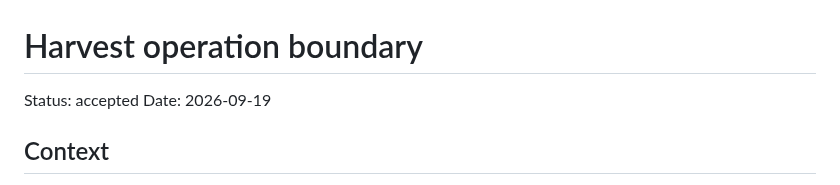
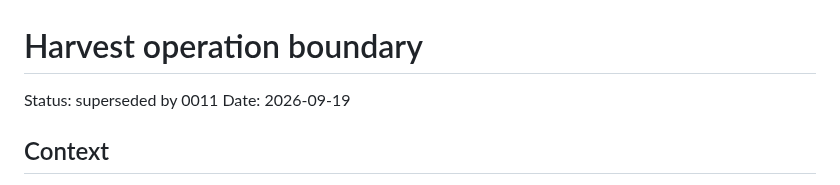
Before and after one commit to sy-harabi/screeps-harabibot_v2, a Markdown page: docs/decisions/0010-harvest-operation-boundary.md, the part around the change. Rendered like a GitHub page.

Commit message:
Update architecture documentation

```diff
--- a/docs/decisions/0010-harvest-operation-boundary.md
+++ b/docs/decisions/0010-harvest-operation-boundary.md
@@ -1,6 +1,6 @@
 # Harvest operation boundary
 
-Status: accepted
+Status: superseded by 0011
 Date: 2026-09-19
 
 ## Context
```
